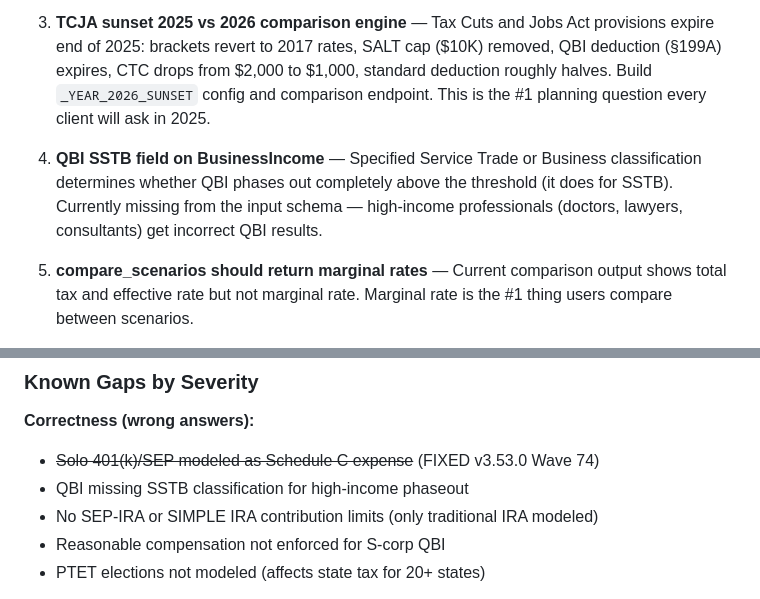
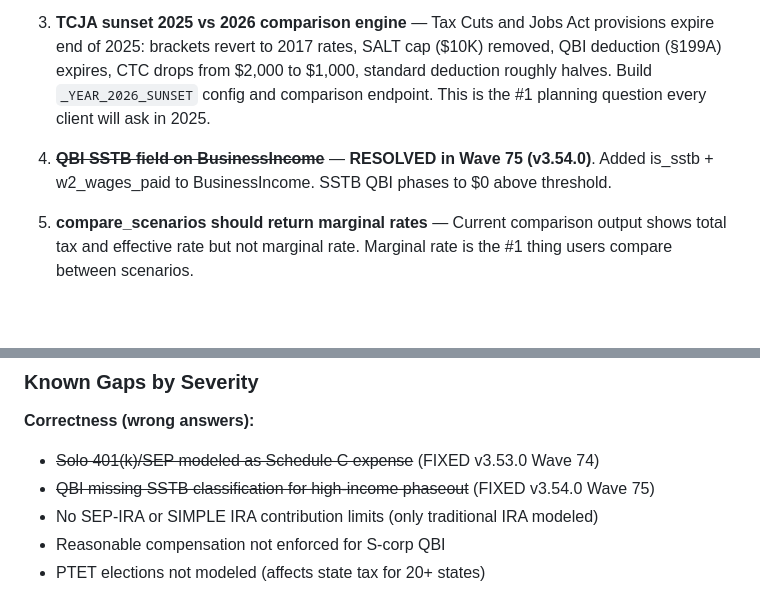
Before and after one commit to devopseng99/taxlens, a Markdown page: NEXT-STEPS.md, 2 parts joined by grey strips. Drawn GitHub-style; blank space fills up the shorter version.

```diff
--- a/NEXT-STEPS.md
+++ b/NEXT-STEPS.md
@@ -1370,7 +1370,7 @@ All 73 waves complete. v3.52.0 deployed. Below is the prioritized roadmap from t
 
 3. **TCJA sunset 2025 vs 2026 comparison engine** — Tax Cuts and Jobs Act provisions expire end of 2025: brackets revert to 2017 rates, SALT cap ($10K) removed, QBI deduction (§199A) expires, CTC drops from $2,000 to $1,000, standard deduction roughly halves. Build `_YEAR_2026_SUNSET` config and comparison endpoint. This is the #1 planning question every client will ask in 2025.
 
-4. **QBI SSTB field on BusinessIncome** — Specified Service Trade or Business classification determines whether QBI phases out completely above the threshold (it does for SSTB). Currently missing from the input schema — high-income professionals (doctors, lawyers, consultants) get incorrect QBI results.
+4. ~~**QBI SSTB field on BusinessIncome**~~ — **RESOLVED in Wave 75 (v3.54.0)**. Added is_sstb + w2_wages_paid to BusinessIncome. SSTB QBI phases to $0 above threshold.
 
 5. **compare_scenarios should return marginal rates** — Current comparison output shows total tax and effective rate but not marginal rate. Marginal rate is the #1 thing users compare between scenarios.
 
@@ -1402,7 +1402,7 @@ All 73 waves complete. v3.52.0 deployed. Below is the prioritized roadmap from t
 
 **Correctness (wrong answers):**
 - ~~Solo 401(k)/SEP modeled as Schedule C expense~~ (FIXED v3.53.0 Wave 74)
-- QBI missing SSTB classification for high-income phaseout
+- ~~QBI missing SSTB classification for high-income phaseout~~ (FIXED v3.54.0 Wave 75)
 - No SEP-IRA or SIMPLE IRA contribution limits (only traditional IRA modeled)
 - Reasonable compensation not enforced for S-corp QBI
 - PTET elections not modeled (affects state tax for 20+ states)
```
Also changed, not shown: other parts of NEXT-STEPS.md (+1 -1 lines), DECISIONS.md (+7 -1 lines).
